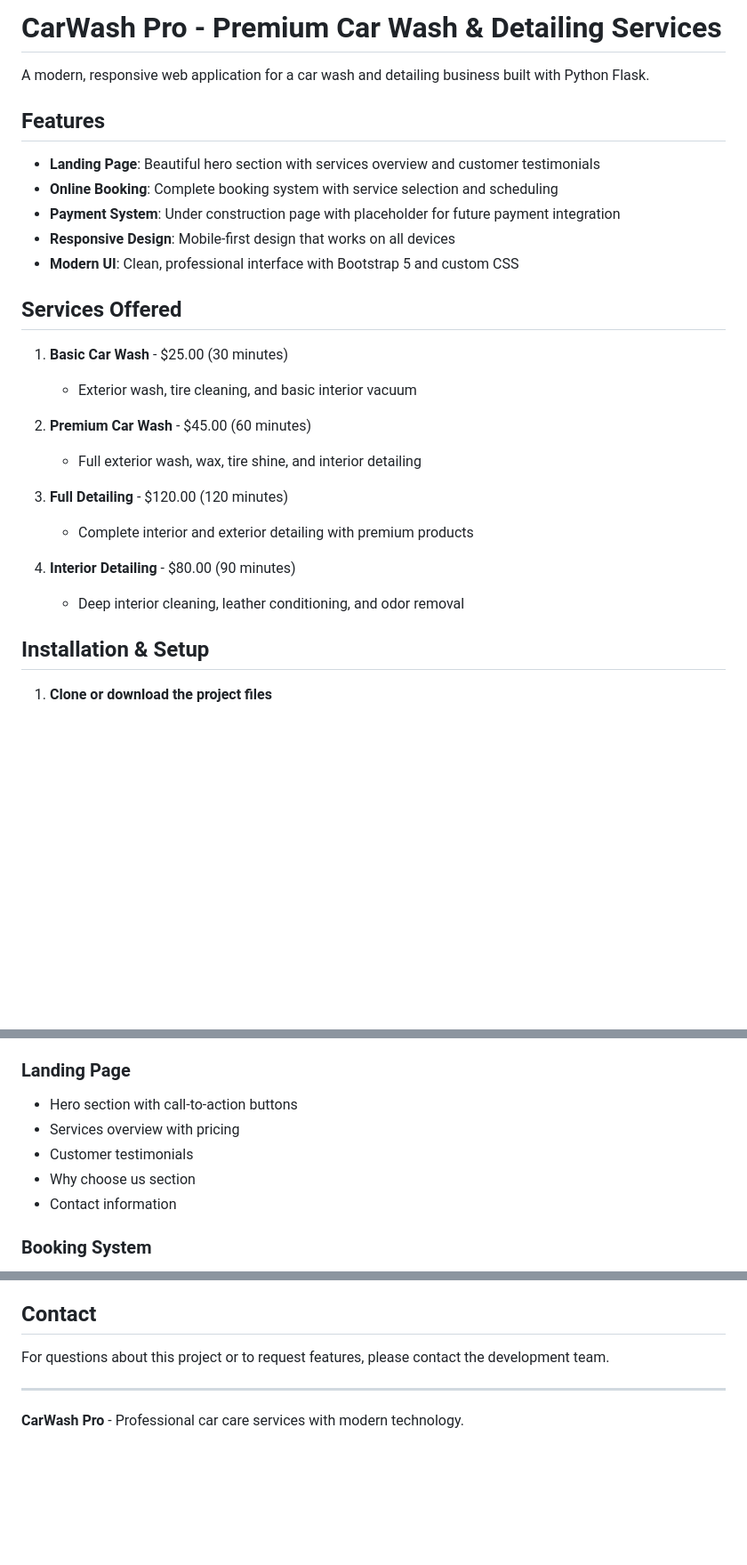
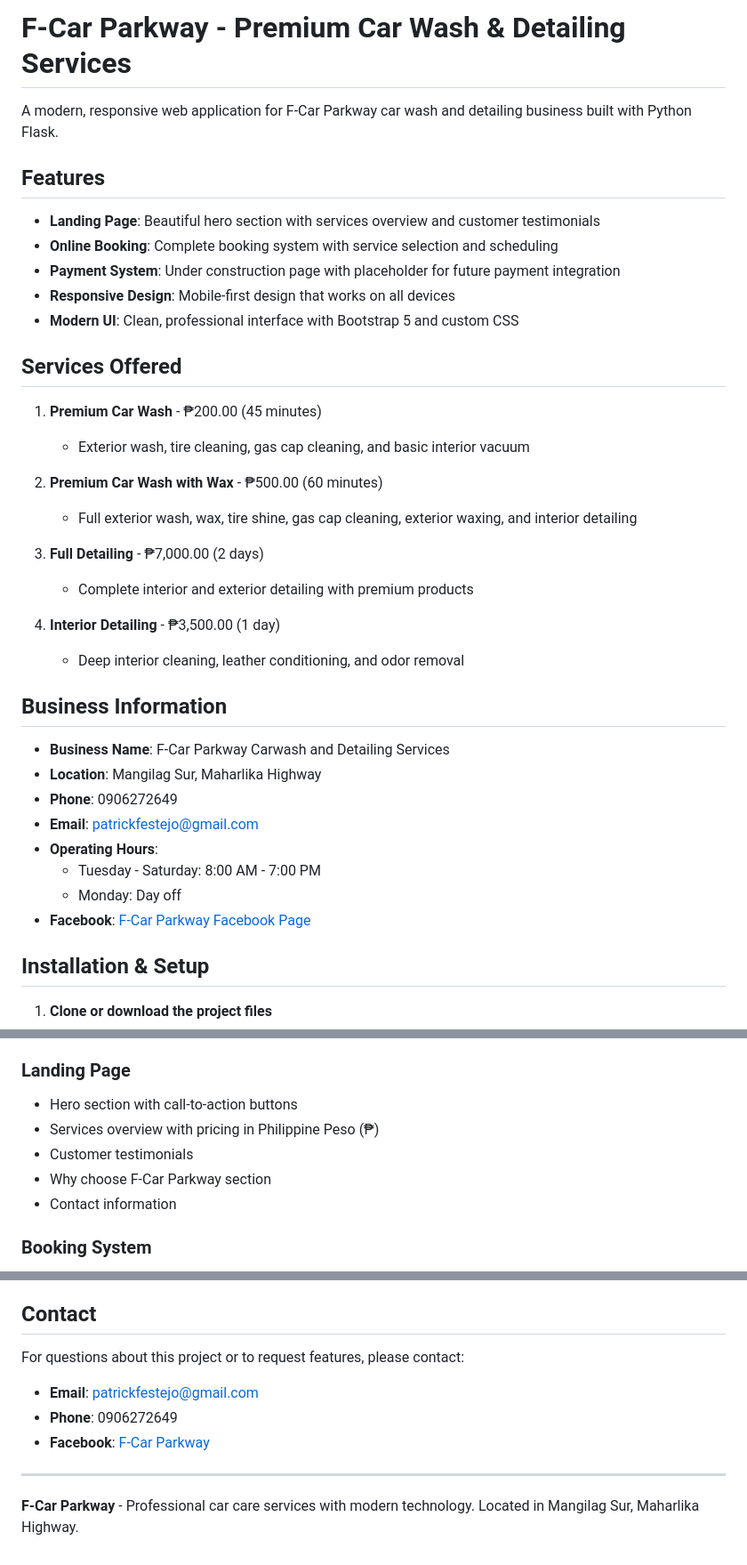
Before and after one commit to kuyapete/f-car-parkway-carwash, a Markdown page: README.md, 3 parts joined by grey strips. Shown at 89% size. Drawn GitHub-style; blank space fills up the shorter version.

Commit message:
Update README.md with F-Car Parkway business details

```diff
--- a/README.md
+++ b/README.md
@@ -1,6 +1,6 @@
-# CarWash Pro - Premium Car Wash & Detailing Services
+# F-Car Parkway - Premium Car Wash & Detailing Services
 
-A modern, responsive web application for a car wash and detailing business built with Python Flask.
+A modern, responsive web application for F-Car Parkway car wash and detailing business built with Python Flask.
 
 ## Features
 
@@ -12,17 +12,28 @@ A modern, responsive web application for a car wash and detailing business built
 
 ## Services Offered
 
-1. **Basic Car Wash** - $25.00 (30 minutes)
-   - Exterior wash, tire cleaning, and basic interior vacuum
+1. **Premium Car Wash** - ₱200.00 (45 minutes)
+   - Exterior wash, tire cleaning, gas cap cleaning, and basic interior vacuum
 
-2. **Premium Car Wash** - $45.00 (60 minutes)
-   - Full exterior wash, wax, tire shine, and interior detailing
+2. **Premium Car Wash with Wax** - ₱500.00 (60 minutes)
+   - Full exterior wash, wax, tire shine, gas cap cleaning, exterior waxing, and interior detailing
 
-3. **Full Detailing** - $120.00 (120 minutes)
+3. **Full Detailing** - ₱7,000.00 (2 days)
    - Complete interior and exterior detailing with premium products
 
-4. **Interior Detailing** - $80.00 (90 minutes)
+4. **Interior Detailing** - ₱3,500.00 (1 day)
    - Deep interior cleaning, leather conditioning, and odor removal
+
+## Business Information
+
+- **Business Name**: F-Car Parkway Carwash and Detailing Services
+- **Location**: Mangilag Sur, Maharlika Highway
+- **Phone**: 0906272649
+- **Email**: patrickfestejo@gmail.com
+- **Operating Hours**:
+  - Tuesday - Saturday: 8:00 AM - 7:00 PM
+  - Monday: Day off
+- **Facebook**: [F-Car Parkway Facebook Page](https://www.facebook.com/profile.php?id=100082895004476)
 
 ## Installation & Setup
 
@@ -69,9 +80,9 @@ Carwash/
 
 ### Landing Page
 - Hero section with call-to-action buttons
-- Services overview with pricing
+- Services overview with pricing in Philippine Peso (₱)
 - Customer testimonials
-- Why choose us section
+- Why choose F-Car Parkway section
 - Contact information
 
 ### Booking System
@@ -123,8 +135,11 @@ Carwash/
 
 ## Contact
 
-For questions about this project or to request features, please contact the development team.
+For questions about this project or to request features, please contact:
+- **Email**: patrickfestejo@gmail.com
+- **Phone**: 0906272649
+- **Facebook**: [F-Car Parkway](https://www.facebook.com/profile.php?id=100082895004476)
 
 ---
 
-**CarWash Pro** - Professional car care services with modern technology.
+**F-Car Parkway** - Professional car care services with modern technology. Located in Mangilag Sur, Maharlika Highway.
```
Also changed, not shown: other parts of README.md (+2 -1 lines).
